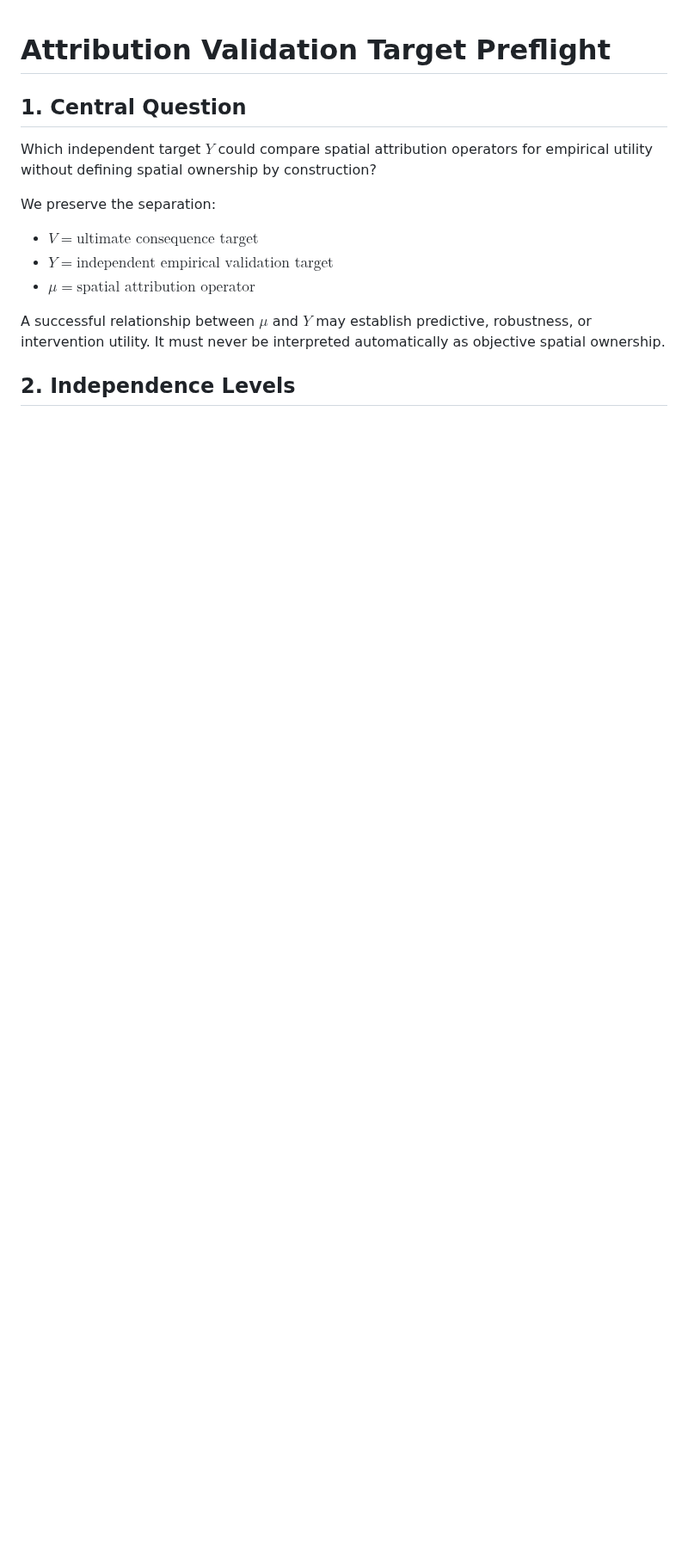
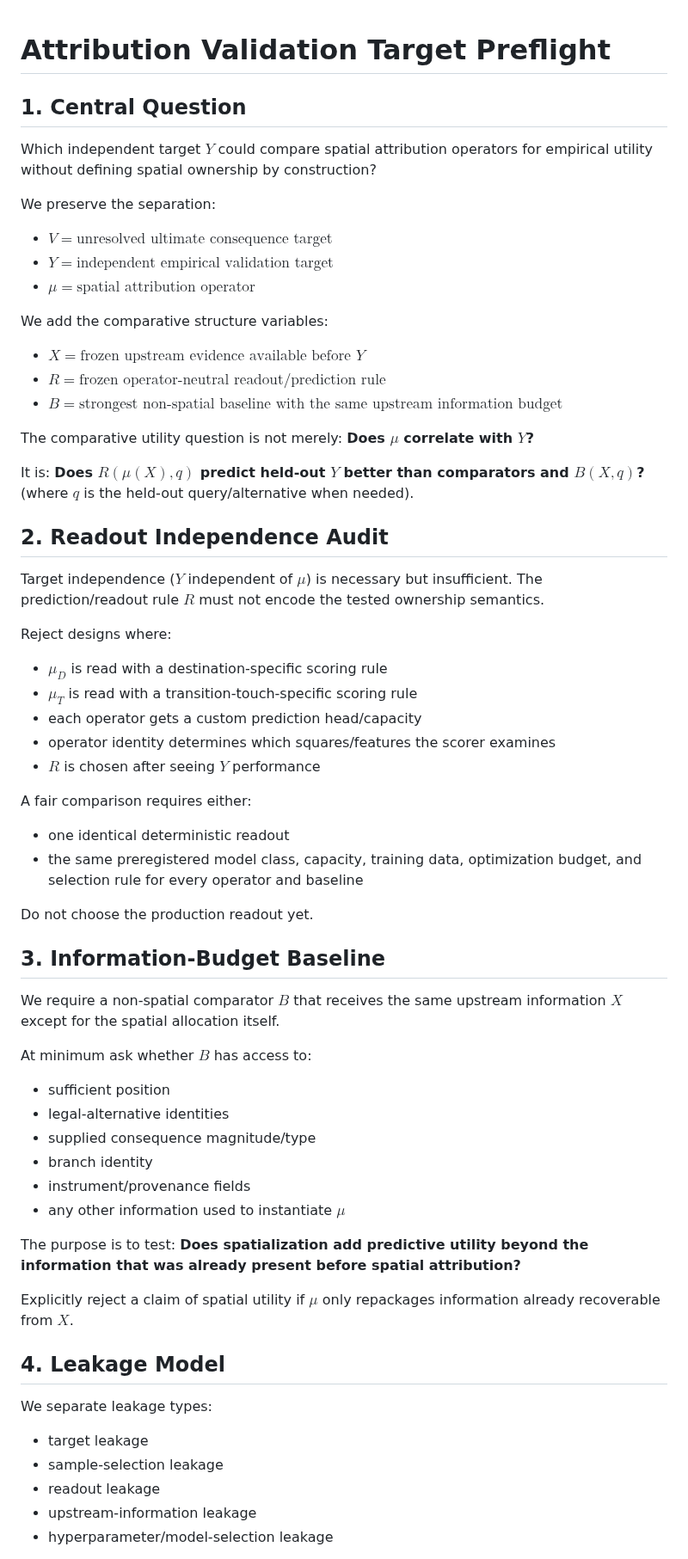
Before and after one commit to JosephJMWalker-MBA/Chess-Board-Heat-Map-Instruct, a Markdown page: docs/research/ATTRIBUTION_VALIDATION_TARGET_PREFLIGHT.md, the part around one of its changes. Shown at 86% size. Rendered like a GitHub page; blank space fills up the shorter version.

Commit message:
Define attribution validation information boundary

```diff
--- a/docs/research/ATTRIBUTION_VALIDATION_TARGET_PREFLIGHT.md
+++ b/docs/research/ATTRIBUTION_VALIDATION_TARGET_PREFLIGHT.md
@@ -4,10 +4,62 @@
 Which independent target $Y$ could compare spatial attribution operators for empirical utility without defining spatial ownership by construction?
 
 We preserve the separation:
-- $V = \text{ultimate consequence target}$
+- $V = \text{unresolved ultimate consequence target}$
 - $Y = \text{independent empirical validation target}$
 - $\mu = \text{spatial attribution operator}$
 
-A successful relationship between $\mu$ and $Y$ may establish predictive, robustness, or intervention utility. It must never be interpreted automatically as objective spatial ownership.
+We add the comparative structure variables:
+- $X = \text{frozen upstream evidence available before } Y$
+- $R = \text{frozen operator-neutral readout/prediction rule}$
+- $B = \text{strongest non-spatial baseline with the same upstream information budget}$
 
-## 2. Independence Levels
+The comparative utility question is not merely:
+**Does $\mu$ correlate with $Y$?**
+
+It is:
+**Does $R(\mu(X), q)$ predict held-out $Y$ better than comparators and $B(X, q)$?**
+(where $q$ is the held-out query/alternative when needed).
+
+## 2. Readout Independence Audit
+
+Target independence ($Y$ independent of $\mu$) is necessary but insufficient. The prediction/readout rule $R$ must not encode the tested ownership semantics.
+
+Reject designs where:
+- $\mu_D$ is read with a destination-specific scoring rule
+- $\mu_T$ is read with a transition-touch-specific scoring rule
+- each operator gets a custom prediction head/capacity
+- operator identity determines which squares/features the scorer examines
+- $R$ is chosen after seeing $Y$ performance
+
+A fair comparison requires either:
+- one identical deterministic readout
+- the same preregistered model class, capacity, training data, optimization budget, and selection rule for every operator and baseline
+
+Do not choose the production readout yet.
+
+## 3. Information-Budget Baseline
+
+We require a non-spatial comparator $B$ that receives the same upstream information $X$ except for the spatial allocation itself.
+
+At minimum ask whether $B$ has access to:
+- sufficient position
+- legal-alternative identities
+- supplied consequence magnitude/type
+- branch identity
+- instrument/provenance fields
+- any other information used to instantiate $\mu$
+
+The purpose is to test:
+**Does spatialization add predictive utility beyond the information that was already present before spatial attribution?**
+
+Explicitly reject a claim of spatial utility if $\mu$ only repackages information already recoverable from $X$.
+
+## 4. Leakage Model
+
+We separate leakage types:
+- target leakage
+- sample-selection leakage
+- readout leakage
+- upstream-information leakage
+- hyperparameter/model-selection leakage
+
```
Also changed, not shown: other parts of docs/research/ATTRIBUTION_VALIDATION_TARGET_PREFLIGHT.md (+72 -58 lines).
